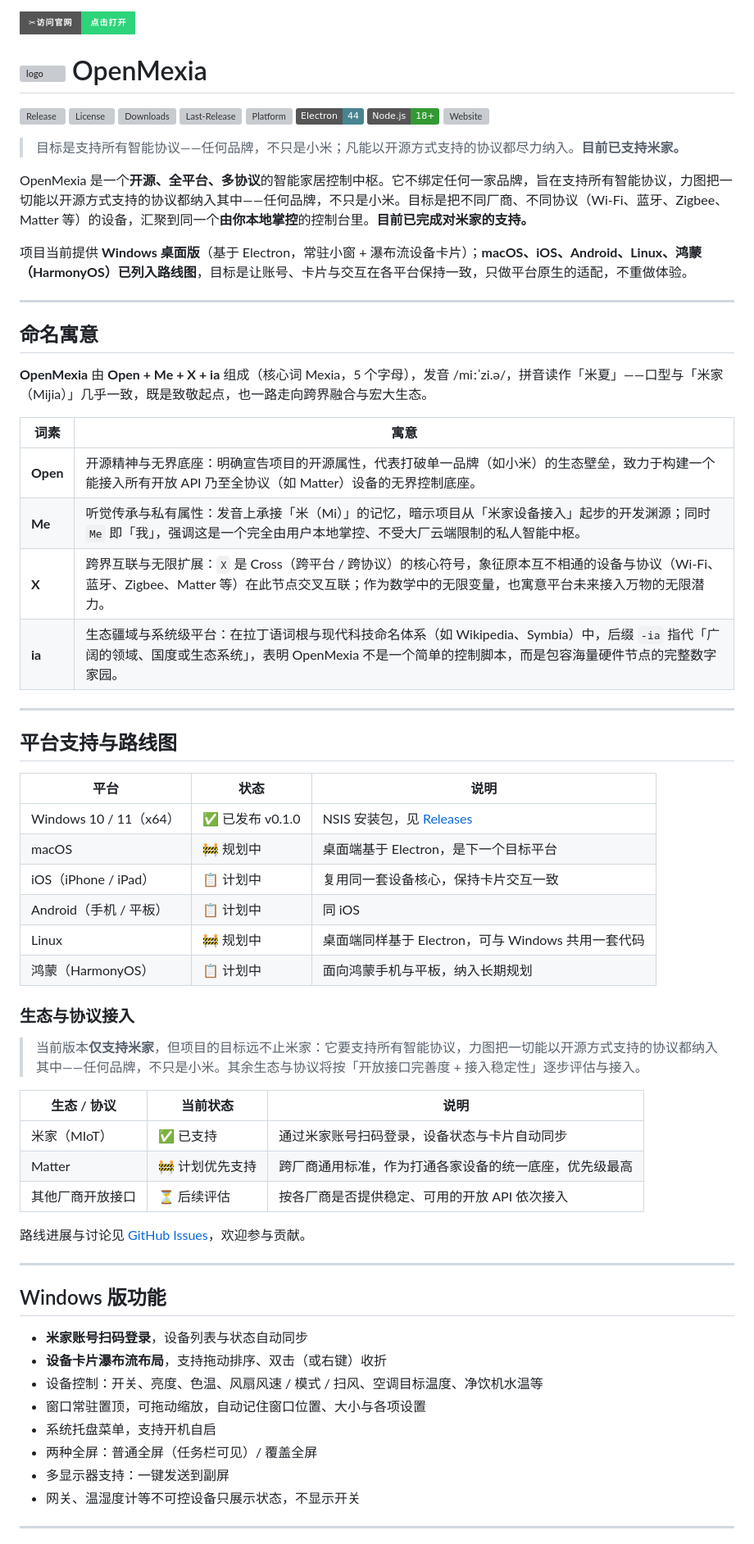
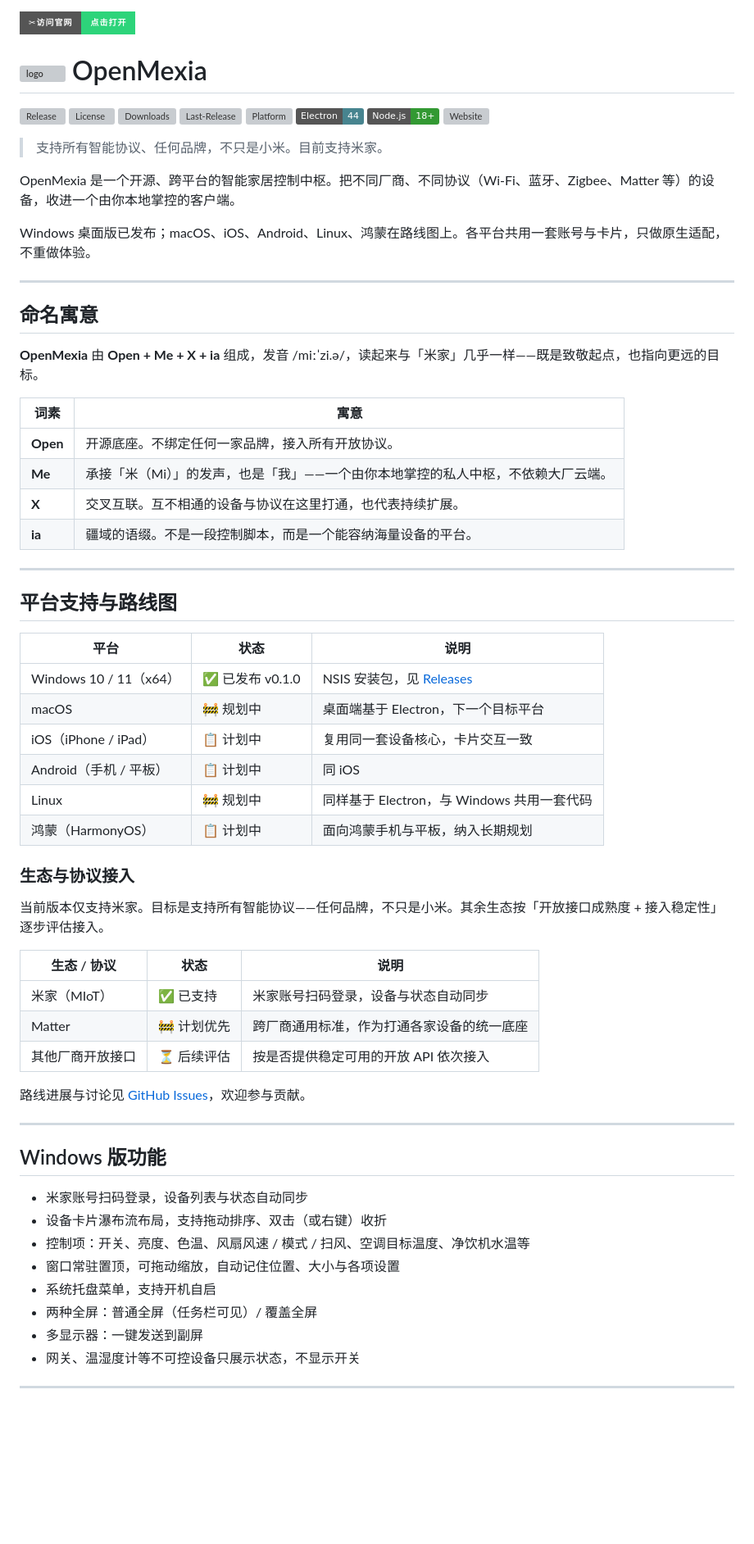
Before and after one commit to HZDavy/OpenMexia, a Markdown page: README.md, the part around one of its changes. Shown at 82% size. GitHub-like rendering; badges without logos; blank space fills up the shorter version; grey boxes are pictures that could not be loaded.

Commit message:
docs: rewrite README in plain, restrained tone; fix title icon to rounded app mark

```diff
--- a/README.md
+++ b/README.md
@@ -3,20 +3,21 @@
 [![Release](https://img.shields.io/github/v/release/HZDavy/OpenMexia?color=%232dd47a&label=Release&logo=github)](https://github.com/HZDavy/OpenMexia/releases) [![License](https://img.shields.io/github/license/HZDavy/OpenMexia?color=blue&label=License)](LICENSE) [![Downloads](https://img.shields.io/github/downloads/HZDavy/OpenMexia/latest/total?color=blueviolet&label=Downloads)](https://github.com/HZDavy/OpenMexia/releases/latest) [![Last-Release](https://img.shields.io/github/release-date/HZDavy/OpenMexia?color=green&label=Last-Release)](https://github.com/HZDavy/OpenMexia/releases/latest) ![Platform](https://img.shields.io/badge/Platform-Windows%2010%2F11%20x64-0078D6) ![Electron](https://img.shields.io/badge/Electron-44-47848F?logo=electron&logoColor=white) ![Node](https://img.shields.io/badge/Node.js-18%2B-339933?logo=node.js&logoColor=white) [![Website](https://img.shields.io/website?up_color=2dd47a&up_message=online&label=%E5%AE%98%E7%BD%91&url=https%3A%2F%2Fhzdavy.github.io%2FOpenMexia%2F)](https://hzdavy.github.io/OpenMexia/)
-> 目标是支持所有智能协议——任何品牌，不只是小米；凡能以开源方式支持的协议都尽力纳入。**目前已支持米家。**
+> 支持所有智能协议、任何品牌，不只是小米。目前支持米家。
 
-OpenMexia 是一个**开源、全平台、多协议**的智能家居控制中枢。它不绑定任何一家品牌，旨在支持所有智能协议，力图把一切能以开源方式支持的协议都纳入其中——任何品牌，不只是小米。目标是把不同厂商、不同协议（Wi-Fi、蓝牙、Zigbee、Matter 等）的设备，汇聚到同一个**由你本地掌控**的控制台里。**目前已完成对米家的支持。**
+OpenMexia 是一个开源、跨平台的智能家居控制中枢。把不同厂商、不同协议（Wi-Fi、蓝牙、Zigbee、Matter 等）的设备，收进一个由你本地掌控的客户端。
 
-项目当前提供 **Windows 桌面版**（基于 Electron，常驻小窗 + 瀑布流设备卡片）；**macOS、iOS、Android、Linux、鸿蒙（HarmonyOS）已列入路线图**，目标是让账号、卡片与交互在各平台保持一致，只做平台原生的适配，不重做体验。
+Windows 桌面版已发布；macOS、iOS、Android、Linux、鸿蒙在路线图上。各平台共用一套账号与卡片，只做原生适配，不重做体验。
 
 ---
 ## 命名寓意
-**OpenMexia** 由 **Open + Me + X + ia** 组成（核心词 Mexia，5 个字母），发音 /miːˈzi.ə/，拼音读作「米夏」——口型与「米家（Mijia）」几乎一致，既是致敬起点，也一路走向跨界融合与宏大生态。
+
+**OpenMexia** 由 **Open + Me + X + ia** 组成，发音 /miːˈzi.ə/，读起来与「米家」几乎一样——既是致敬起点，也指向更远的目标。
 
 | 词素 | 寓意 |
 |---|---|
-| **Open** | 开源精神与无界底座：明确宣告项目的开源属性，代表打破单一品牌（如小米）的生态壁垒，致力于构建一个能接入所有开放 API 乃至全协议（如 Matter）设备的无界控制底座。 |
-| **Me** | 听觉传承与私有属性：发音上承接「米（Mi）」的记忆，暗示项目从「米家设备接入」起步的开发渊源；同时 `Me` 即「我」，强调这是一个完全由用户本地掌控、不受大厂云端限制的私人智能中枢。 |
-| **X** | 跨界互联与无限扩展：`X` 是 Cross（跨平台 / 跨协议）的核心符号，象征原本互不相通的设备与协议（Wi-Fi、蓝牙、Zigbee、Matter 等）在此节点交叉互联；作为数学中的无限变量，也寓意平台未来接入万物的无限潜力。 |
-| **ia** | 生态疆域与系统级平台：在拉丁语词根与现代科技命名体系（如 Wikipedia、Symbia）中，后缀 `-ia` 指代「广阔的领域、国度或生态系统」，表明 OpenMexia 不是一个简单的控制脚本，而是包容海量硬件节点的完整数字家园。 |
+| **Open** | 开源底座。不绑定任何一家品牌，接入所有开放协议。 |
+| **Me** | 承接「米（Mi）」的发声，也是「我」——一个由你本地掌控的私人中枢，不依赖大厂云端。 |
+| **X** | 交叉互联。互不相通的设备与协议在这里打通，也代表持续扩展。 |
+| **ia** | 疆域的语缀。不是一段控制脚本，而是一个能容纳海量设备的平台。 |
 
 ---
 ## 平台支持与路线图
@@ -24,34 +25,34 @@ OpenMexia 是一个**开源、全平台、多协议**的智能家居控制中枢
 | 平台 | 状态 | 说明 |
 |---|---|---|
 | Windows 10 / 11（x64） | ✅ 已发布 v0.1.0 | NSIS 安装包，见 [Releases](https://github.com/HZDavy/OpenMexia/releases) |
-| macOS | 🚧 规划中 | 桌面端基于 Electron，是下一个目标平台 |
-| iOS（iPhone / iPad） | 📋 计划中 | 复用同一套设备核心，保持卡片交互一致 |
+| macOS | 🚧 规划中 | 桌面端基于 Electron，下一个目标平台 |
+| iOS（iPhone / iPad） | 📋 计划中 | 复用同一套设备核心，卡片交互一致 |
 | Android（手机 / 平板） | 📋 计划中 | 同 iOS |
-| Linux | 🚧 规划中 | 桌面端同样基于 Electron，可与 Windows 共用一套代码 |
+| Linux | 🚧 规划中 | 同样基于 Electron，与 Windows 共用一套代码 |
 | 鸿蒙（HarmonyOS） | 📋 计划中 | 面向鸿蒙手机与平板，纳入长期规划 |
 
 ### 生态与协议接入
 
-> 当前版本**仅支持米家**，但项目的目标远不止米家：它要支持所有智能协议，力图把一切能以开源方式支持的协议都纳入其中——任何品牌，不只是小米。其余生态与协议将按「开放接口完善度 + 接入稳定性」逐步评估与接入。
+当前版本仅支持米家。目标是支持所有智能协议——任何品牌，不只是小米。其余生态按「开放接口成熟度 + 接入稳定性」逐步评估接入。
 
-| 生态 / 协议 | 当前状态 | 说明 |
+| 生态 / 协议 | 状态 | 说明 |
 |---|---|---|
-| 米家（MIoT） | ✅ 已支持 | 通过米家账号扫码登录，设备状态与卡片自动同步 |
-| Matter | 🚧 计划优先支持 | 跨厂商通用标准，作为打通各家设备的统一底座，优先级最高 |
-| 其他厂商开放接口 | ⏳ 后续评估 | 按各厂商是否提供稳定、可用的开放 API 依次接入 |
+| 米家（MIoT） | ✅ 已支持 | 米家账号扫码登录，设备与状态自动同步 |
+| Matter | 🚧 计划优先 | 跨厂商通用标准，作为打通各家设备的统一底座 |
+| 其他厂商开放接口 | ⏳ 后续评估 | 按是否提供稳定可用的开放 API 依次接入 |
 
 路线进展与讨论见 [GitHub Issues](https://github.com/HZDavy/OpenMexia/issues)，欢迎参与贡献。
 
 ---
 ## Windows 版功能
 
-- **米家账号扫码登录**，设备列表与状态自动同步
-- **设备卡片瀑布流布局**，支持拖动排序、双击（或右键）收折
-- 设备控制：开关、亮度、色温、风扇风速 / 模式 / 扫风、空调目标温度、净饮机水温等
-- 窗口常驻置顶，可拖动缩放，自动记住窗口位置、大小与各项设置
+- 米家账号扫码登录，设备列表与状态自动同步
+- 设备卡片瀑布流布局，支持拖动排序、双击（或右键）收折
+- 控制项：开关、亮度、色温、风扇风速 / 模式 / 扫风、空调目标温度、净饮机水温等
+- 窗口常驻置顶，可拖动缩放，自动记住位置、大小与各项设置
 - 系统托盘菜单，支持开机自启
 - 两种全屏：普通全屏（任务栏可见）/ 覆盖全屏
-- 多显示器支持：一键发送到副屏
+- 多显示器：一键发送到副屏
 - 网关、温湿度计等不可控设备只展示状态，不显示开关
 
 ---
```
Also changed, not shown: other parts of README.md (+8 -8 lines).
